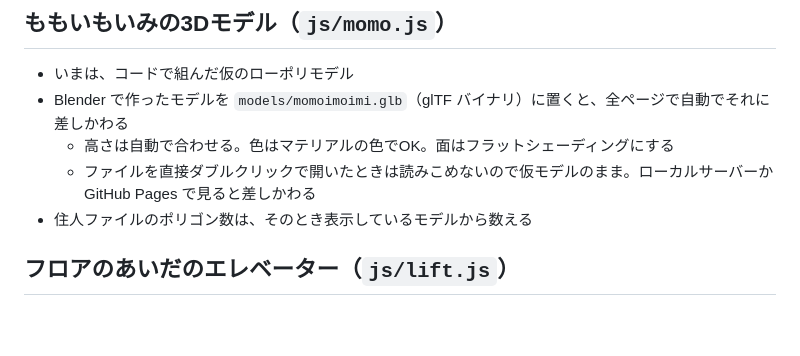
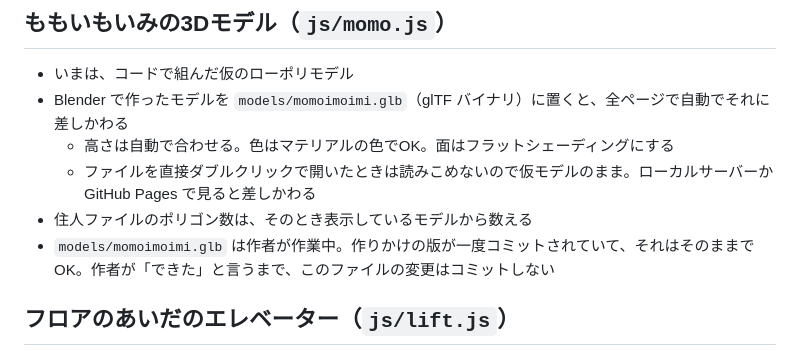
Before and after one commit to momoimoimi/on-the-low, a Markdown page: docs/concept.md, the part around the change. Rendered like a GitHub page; blank space fills up the shorter version.

Commit message:
Note that the model file is in progress

```diff
--- a/docs/concept.md
+++ b/docs/concept.md
@@ -101,6 +101,7 @@
   - 高さは自動で合わせる。色はマテリアルの色でOK。面はフラットシェーディングにする
   - ファイルを直接ダブルクリックで開いたときは読みこめないので仮モデルのまま。ローカルサーバーか GitHub Pages で見ると差しかわる
 - 住人ファイルのポリゴン数は、そのとき表示しているモデルから数える
+- `models/momoimoimi.glb` は作者が作業中。作りかけの版が一度コミットされていて、それはそのままでOK。作者が「できた」と言うまで、このファイルの変更はコミットしない
 
 ## フロアのあいだのエレベーター（`js/lift.js`）
 
```
